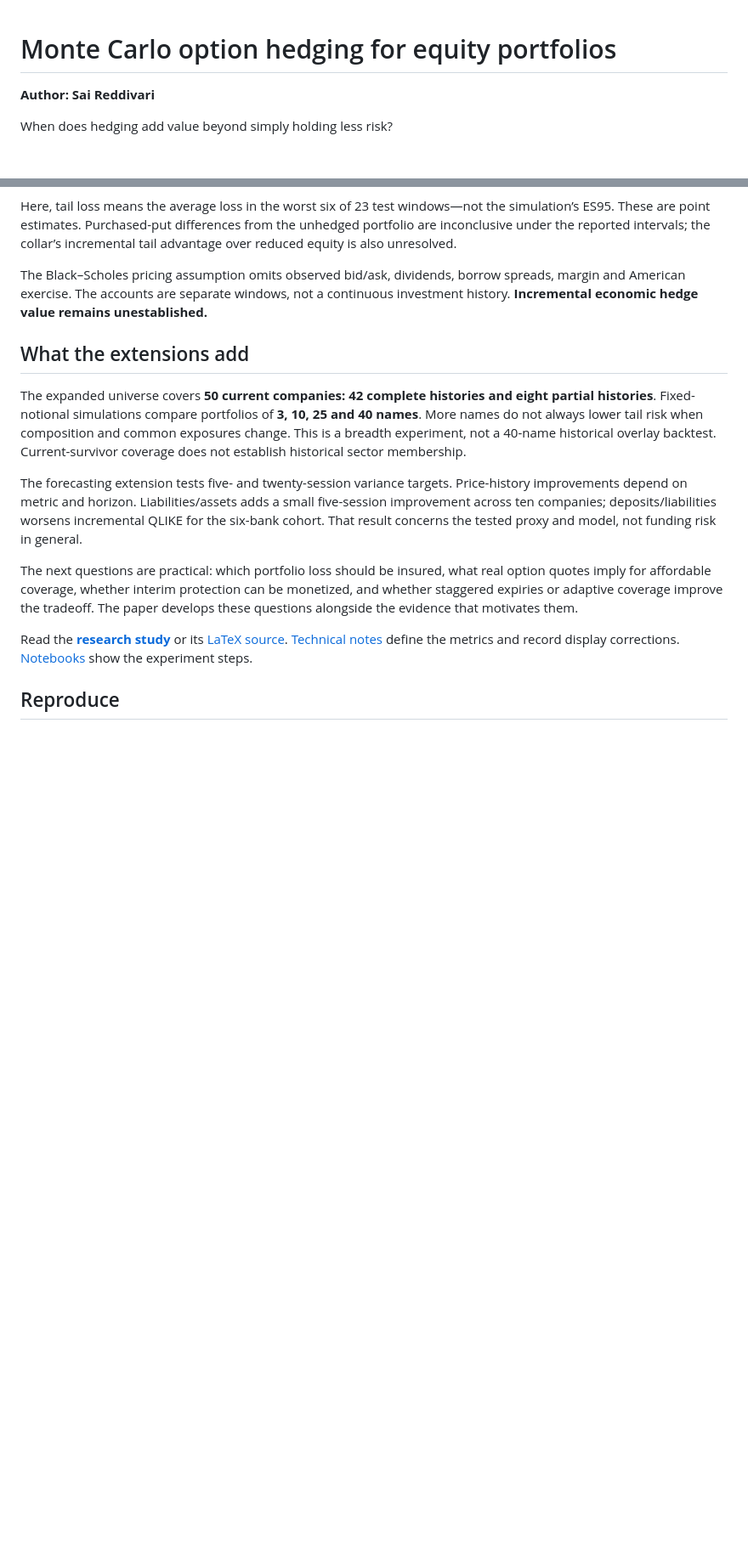
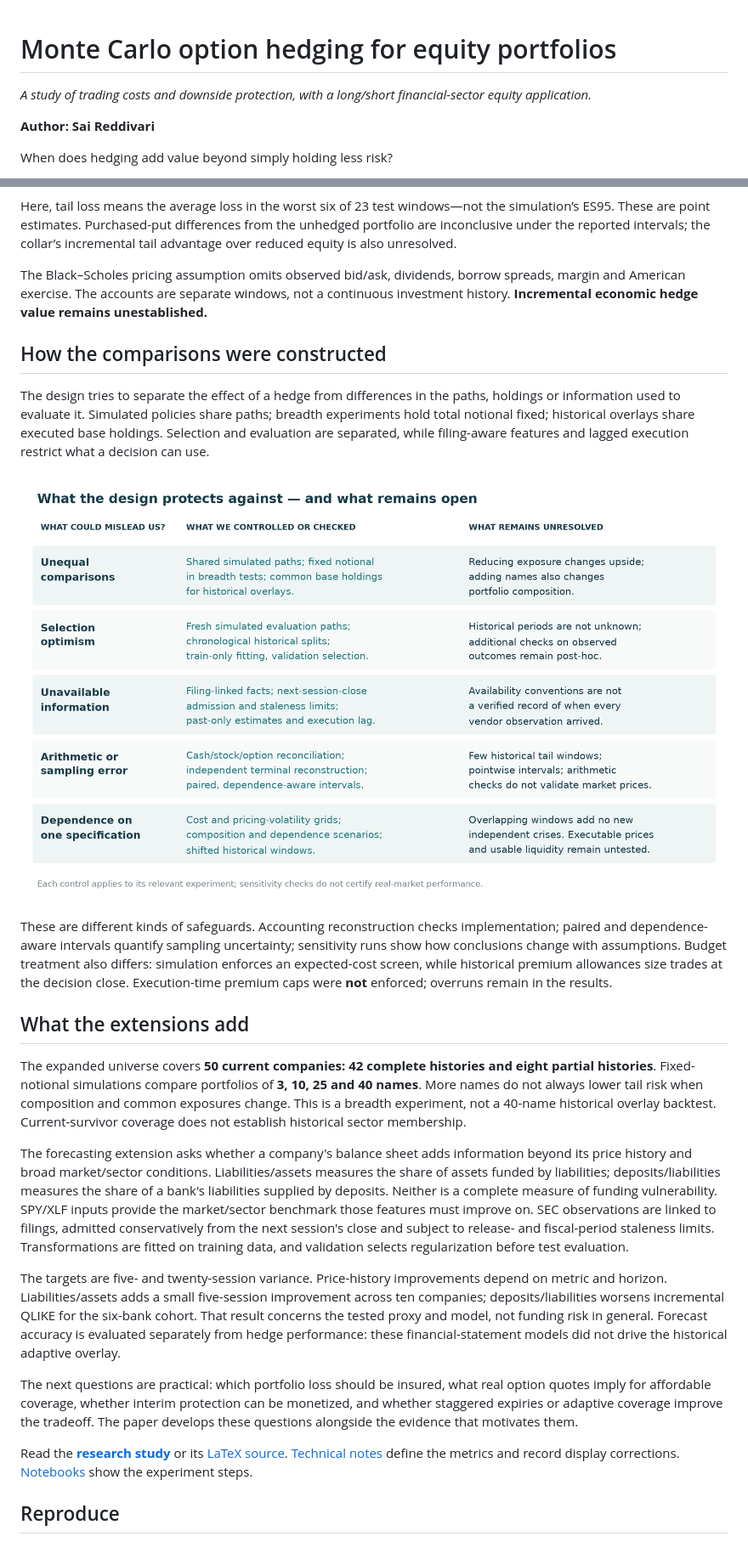
Before and after one commit to sai-reddivari/monte-carlo-portfolio-hedging, a Markdown page: README.md, 2 parts joined by grey strips. Shown at 85% size. Drawn GitHub-style; pictures changed too: results/figures/research_controls.png (added); blank space fills up the shorter version.

Commit message:
Explain study controls and financial-sector application in README

```diff
--- a/README.md
+++ b/README.md
@@ -1,4 +1,6 @@
 # Monte Carlo option hedging for equity portfolios
+
+*A study of trading costs and downside protection, with a long/short financial-sector equity application.*
 
 **Author: Sai Reddivari**
 
@@ -32,11 +34,21 @@ Here, tail loss means the average loss in the worst six of 23 test windows—not
 
 The Black–Scholes pricing assumption omits observed bid/ask, dividends, borrow spreads, margin and American exercise. The accounts are separate windows, not a continuous investment history. **Incremental economic hedge value remains unestablished.**
 
+## How the comparisons were constructed
+
+The design tries to separate the effect of a hedge from differences in the paths, holdings or information used to evaluate it. Simulated policies share paths; breadth experiments hold total notional fixed; historical overlays share executed base holdings. Selection and evaluation are separated, while filing-aware features and lagged execution restrict what a decision can use.
+
+![Five sources of misleading results, the controls or checks used to address them, and the uncertainties that remain](results/figures/research_controls.png)
+
+These are different kinds of safeguards. Accounting reconstruction checks implementation; paired and dependence-aware intervals quantify sampling uncertainty; sensitivity runs show how conclusions change with assumptions. Budget treatment also differs: simulation enforces an expected-cost screen, while historical premium allowances size trades at the decision close. Execution-time premium caps were **not** enforced; overruns remain in the results.
+
 ## What the extensions add
 
 The expanded universe covers **50 current companies: 42 complete histories and eight partial histories**. Fixed-notional simulations compare portfolios of **3, 10, 25 and 40 names**. More names do not always lower tail risk when composition and common exposures change. This is a breadth experiment, not a 40-name historical overlay backtest. Current-survivor coverage does not establish historical sector membership.
 
-The forecasting extension tests five- and twenty-session variance targets. Price-history improvements depend on metric and horizon. Liabilities/assets adds a small five-session improvement across ten companies; deposits/liabilities worsens incremental QLIKE for the six-bank cohort. That result concerns the tested proxy and model, not funding risk in general.
+The forecasting extension asks whether a company's balance sheet adds information beyond its price history and broad market/sector conditions. Liabilities/assets measures the share of assets funded by liabilities; deposits/liabilities measures the share of a bank's liabilities supplied by deposits. Neither is a complete measure of funding vulnerability. SPY/XLF inputs provide the market/sector benchmark those features must improve on. SEC observations are linked to filings, admitted conservatively from the next session's close and subject to release- and fiscal-period staleness limits. Transformations are fitted on training data, and validation selects regularization before test evaluation.
+
+The targets are five- and twenty-session variance. Price-history improvements depend on metric and horizon. Liabilities/assets adds a small five-session improvement across ten companies; deposits/liabilities worsens incremental QLIKE for the six-bank cohort. That result concerns the tested proxy and model, not funding risk in general. Forecast accuracy is evaluated separately from hedge performance: these financial-statement models did not drive the historical adaptive overlay.
 
 The next questions are practical: which portfolio loss should be insured, what real option quotes imply for affordable coverage, whether interim protection can be monetized, and whether staggered expiries or adaptive coverage improve the tradeoff. The paper develops these questions alongside the evidence that motivates them.
 
```
Also changed, not shown: 3 other files.
